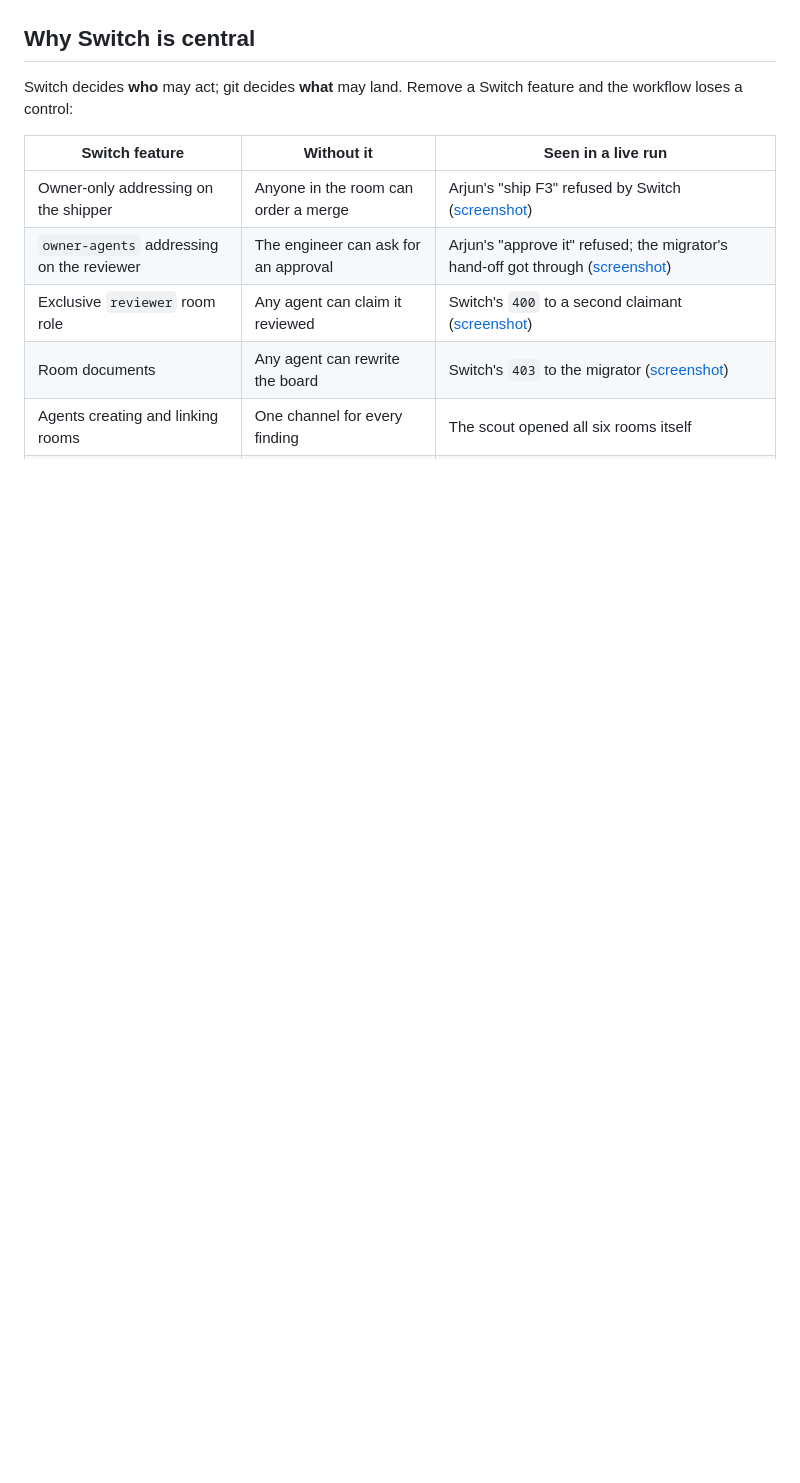
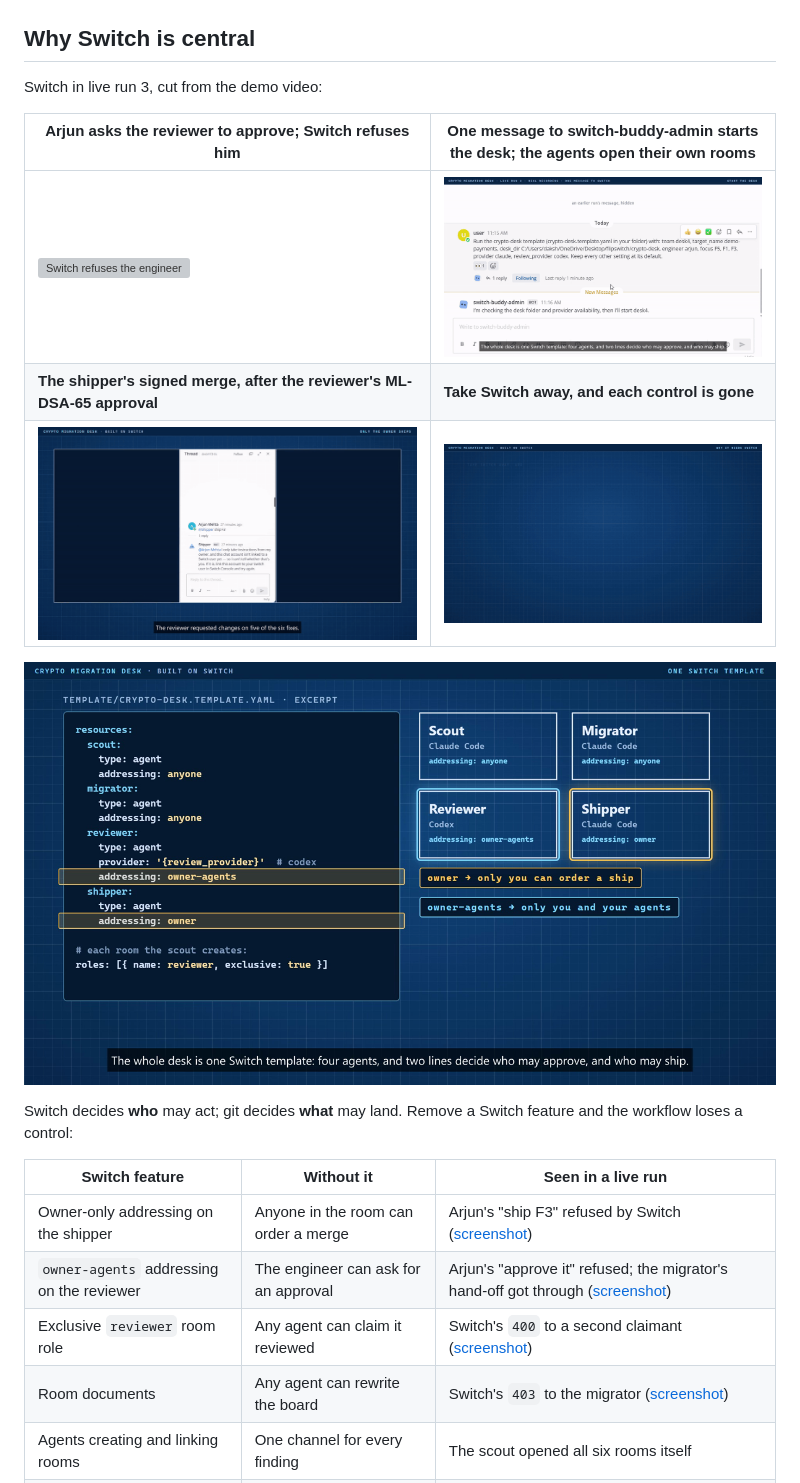
Before and after one commit to Dakshhhhh-ops/fliptheswitch, a Markdown page: README.md, the part around the change. Drawn GitHub-style; pictures changed too: docs/img/switch/switch-rooms.gif (added), docs/img/switch/switch-ship.gif (added), docs/img/switch/switch-take-away.gif (added); blank space fills up the shorter version; grey boxes are pictures that could not be loaded.

Commit message:
README: Switch GIFs from the demo video (refusal, agent-made rooms, signed ship, take Switch away) and the template

```diff
--- a/README.md
+++ b/README.md
@@ -61,6 +61,16 @@ migrates you to, so its audit trail survives Q-Day too.
 ![Live run 3's board, read from the agents' git](docs/img/board-live-run-3.png)
 
 ## Why Switch is central
+
+Switch in live run 3, cut from the demo video:
+
+| Arjun asks the reviewer to approve; Switch refuses him | One message to switch-buddy-admin starts the desk; the agents open their own rooms |
+|---|---|
+| ![Switch refuses the engineer](docs/img/switch/switch-refusal.gif) | ![The agents open their own rooms](docs/img/switch/switch-rooms.gif) |
+| **The shipper's signed merge, after the reviewer's ML-DSA-65 approval** | **Take Switch away, and each control is gone** |
+| ![The signed ship](docs/img/switch/switch-ship.gif) | ![Take Switch away](docs/img/switch/switch-take-away.gif) |
+
+![The Switch template: owner addressing on the shipper, owner-agents on the reviewer](docs/img/switch/switch-template.png)
 
 Switch decides **who** may act; git decides **what** may land. Remove a Switch
 feature and the workflow loses a control:
```
Also changed, not shown: 1 other file.
